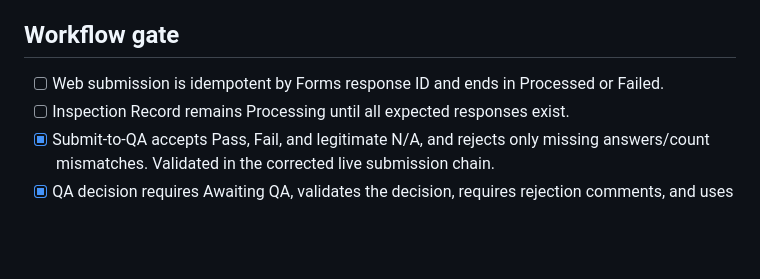
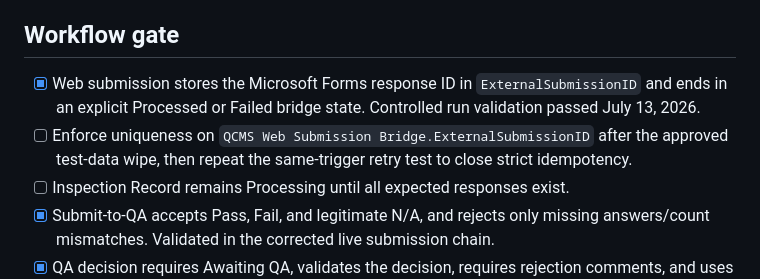
Before and after one commit to WSFUSPMaintenance/qcms-web, a Markdown page: deployment/PRODUCTION_CHECKLIST.md, the part around the change. Drawn GitHub-style; blank space fills up the shorter version.

Commit message:
Document web submission terminal state hardening

```diff
--- a/deployment/PRODUCTION_CHECKLIST.md
+++ b/deployment/PRODUCTION_CHECKLIST.md
@@ -20,7 +20,8 @@
 
 ## Workflow gate
 
-- [ ] Web submission is idempotent by Forms response ID and ends in Processed or Failed.
+- [x] Web submission stores the Microsoft Forms response ID in `ExternalSubmissionID` and ends in an explicit Processed or Failed bridge state. Controlled run validation passed July 13, 2026.
+- [ ] Enforce uniqueness on `QCMS Web Submission Bridge.ExternalSubmissionID` after the approved test-data wipe, then repeat the same-trigger retry test to close strict idempotency.
 - [ ] Inspection Record remains Processing until all expected responses exist.
 - [x] Submit-to-QA accepts Pass, Fail, and legitimate N/A, and rejects only missing answers/count mismatches. Validated in the corrected live submission chain.
 - [x] QA decision requires Awaiting QA, validates the decision, requires rejection comments, and uses authenticated reviewer identity plus `utcNow()`. Validated in `QCMS - Process QA Decision v2`.
```
Also changed, not shown: deployment/TEST_MATRIX.md (+1 -1 lines).
